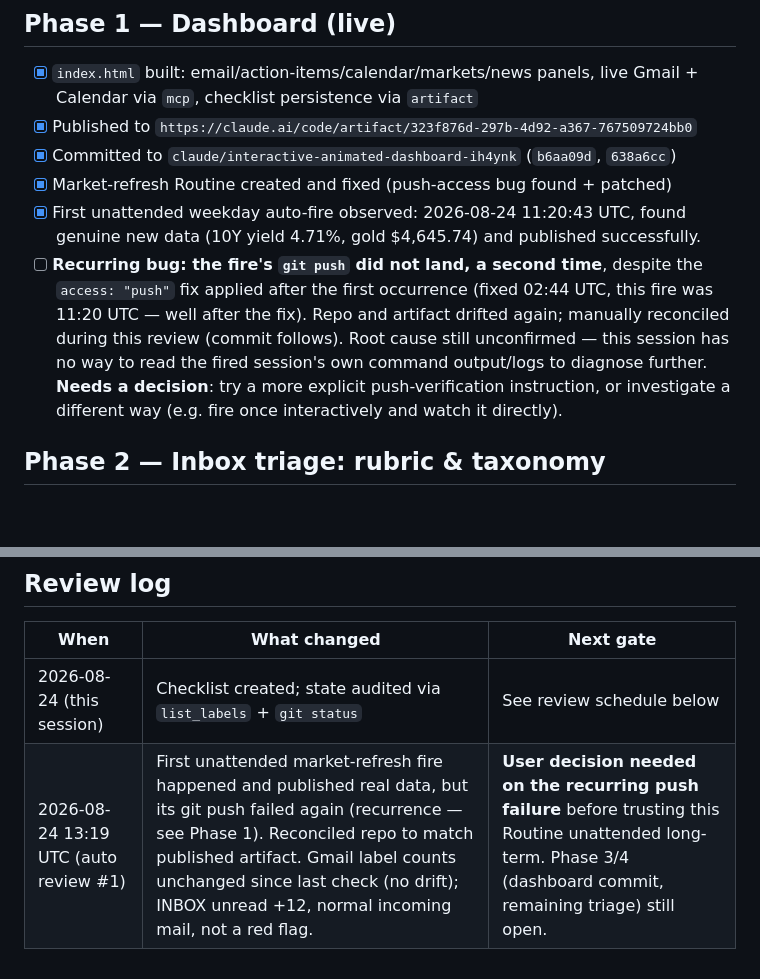
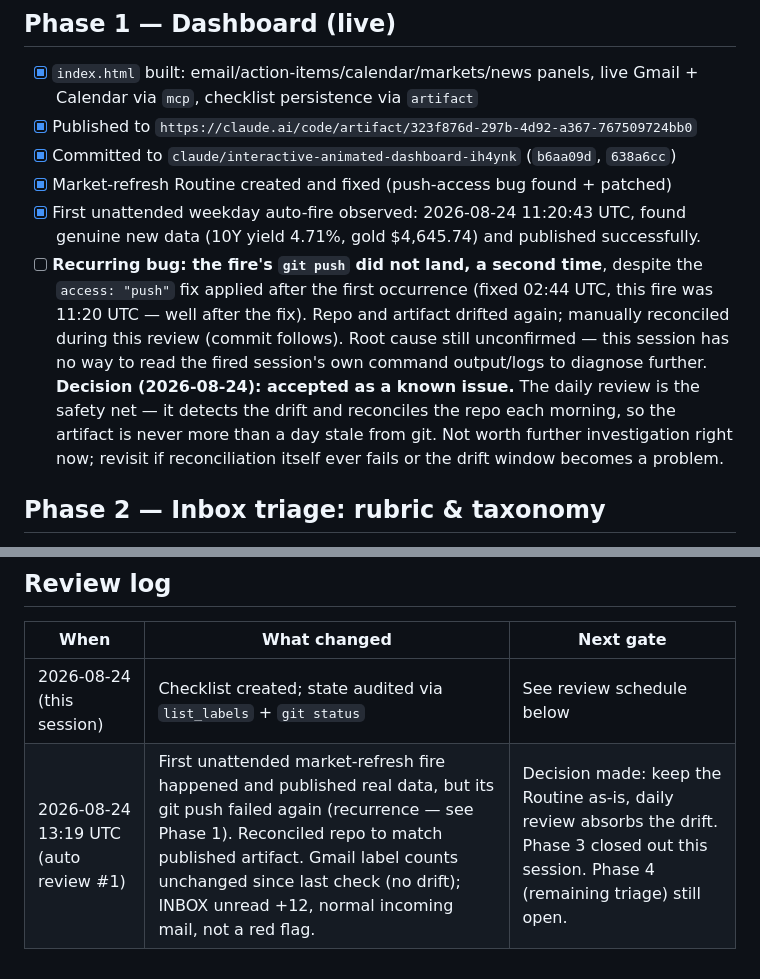
Before and after one commit to wilkowskij/Jarvis_test, a Markdown page: DEPLOYMENT.md, 2 parts joined by grey strips. Drawn GitHub-style; blank space fills up the shorter version.

Commit message:
Record decision: accept market-refresh push drift, daily review absorbs it

```diff
--- a/DEPLOYMENT.md
+++ b/DEPLOYMENT.md
@@ -12,7 +12,7 @@ Last updated: 2026-08-24 (see review log at bottom for cadence).
 - [x] Committed to `claude/interactive-animated-dashboard-ih4ynk` (`b6aa09d`, `638a6cc`)
 - [x] Market-refresh Routine created and fixed (push-access bug found + patched)
 - [x] First unattended weekday auto-fire observed: 2026-08-24 11:20:43 UTC, found genuine new data (10Y yield 4.71%, gold $4,645.74) and published successfully.
-- [ ] **Recurring bug: the fire's `git push` did not land, a second time**, despite the `access: "push"` fix applied after the first occurrence (fixed 02:44 UTC, this fire was 11:20 UTC — well after the fix). Repo and artifact drifted again; manually reconciled during this review (commit follows). Root cause still unconfirmed — this session has no way to read the fired session's own command output/logs to diagnose further. **Needs a decision**: try a more explicit push-verification instruction, or investigate a different way (e.g. fire once interactively and watch it directly).
+- [ ] **Recurring bug: the fire's `git push` did not land, a second time**, despite the `access: "push"` fix applied after the first occurrence (fixed 02:44 UTC, this fire was 11:20 UTC — well after the fix). Repo and artifact drifted again; manually reconciled during this review (commit follows). Root cause still unconfirmed — this session has no way to read the fired session's own command output/logs to diagnose further. **Decision (2026-08-24): accepted as a known issue.** The daily review is the safety net — it detects the drift and reconciles the repo each morning, so the artifact is never more than a day stale from git. Not worth further investigation right now; revisit if reconciliation itself ever fails or the drift window becomes a problem.
 
 ## Phase 2 — Inbox triage: rubric & taxonomy
 
@@ -59,4 +59,4 @@ Last updated: 2026-08-24 (see review log at bottom for cadence).
 | When | What changed | Next gate |
 |---|---|---|
 | 2026-08-24 (this session) | Checklist created; state audited via `list_labels` + `git status` | See review schedule below |
-| 2026-08-24 13:19 UTC (auto review #1) | First unattended market-refresh fire happened and published real data, but its git push failed again (recurrence — see Phase 1). Reconciled repo to match published artifact. Gmail label counts unchanged since last check (no drift); INBOX unread +12, normal incoming mail, not a red flag. | **User decision needed on the recurring push failure** before trusting this Routine unattended long-term. Phase 3/4 (dashboard commit, remaining triage) still open. |
+| 2026-08-24 13:19 UTC (auto review #1) | First unattended market-refresh fire happened and published real data, but its git push failed again (recurrence — see Phase 1). Reconciled repo to match published artifact. Gmail label counts unchanged since last check (no drift); INBOX unread +12, normal incoming mail, not a red flag. | Decision made: keep the Routine as-is, daily review absorbs the drift. Phase 3 closed out this session. Phase 4 (remaining triage) still open. |
```
